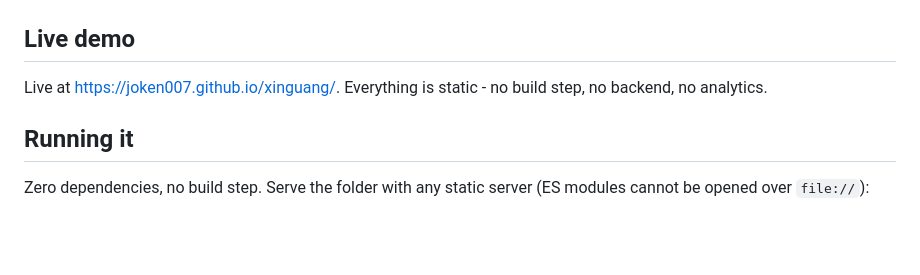
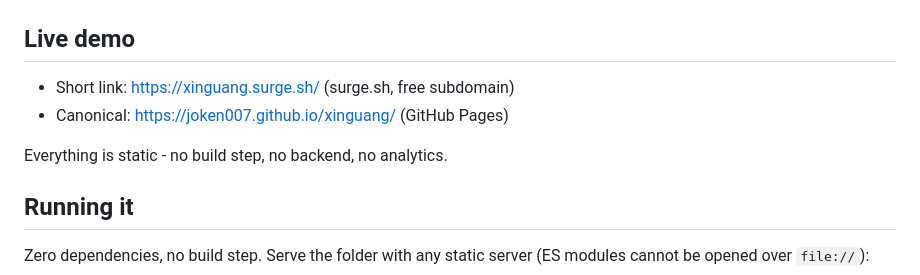
Before and after one commit to joken007/xinguang, a Markdown page: README.md, the part around the change. Rendered like a GitHub page; blank space fills up the shorter version.

```diff
--- a/README.md
+++ b/README.md
@@ -17,7 +17,9 @@ The sun does not stop at the top either; it keeps climbing, very slowly, forever
 
 ## Live demo
 
-Live at <https://joken007.github.io/xinguang/>.
+- Short link: <https://xinguang.surge.sh/> (surge.sh, free subdomain)
+- Canonical: <https://joken007.github.io/xinguang/> (GitHub Pages)
+
 Everything is static - no build step, no backend, no analytics.
 
 ## Running it
```
Also changed, not shown: GITHUB.md (+26 -7 lines), README.zh-CN.md (+2 -1 lines).
